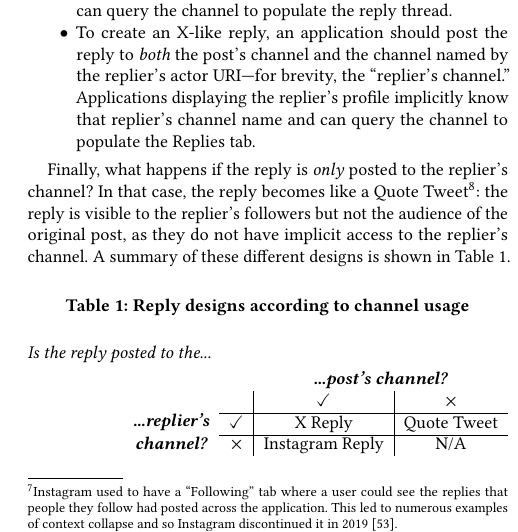
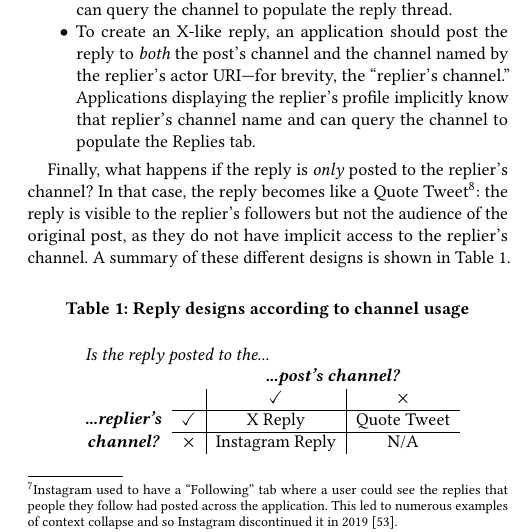
Before and after one commit to graffiti-garden/graffiti-garden.github.io, a LaTeX paper (main.tex, which reads paper/concepts.tex): part of one column of page 7 of 21, cut so that both start at the same text. Compiled offline with pdfLaTeX.

Commit message:
fix table

```diff
--- a/main.tex
+++ b/main.tex
@@ -37,7 +37,6 @@
 \usepackage{natbib} % For bibliography
 \bibliographystyle{ACM-Reference-Format}
 
-\title{Graffiti: Enabling an Ecosystem of Personalized and Interoperable Social Applications}
 \copyrightyear{2025}
 \acmYear{2025}
 \setcopyright{cc}
--- a/paper/concepts.tex
+++ b/paper/concepts.tex
@@ -347,14 +347,11 @@ access to the replier's channel.
 A summary of these different designs is shown in Table~\ref{concepts:channel-replies}.
 
 \begin{table}[htbp]
-% \centering
+\centering
 \caption{Reply designs according to channel usage}
 \label{concepts:channel-replies}
-\begin{flushleft}
-\emph{Is the reply posted to the...}
-\end{flushleft}
-\begin{flushright}
 \begin{tabular}{cc|c|c}
+\multicolumn{4}{l}{\emph{Is the reply posted to the...}} \\
 & \multicolumn{1}{c}{} & \multicolumn{2}{c}{\emph{\textbf{...post's channel?}}} \\
 & & {\checkmark} & {$\times$} \\
 \cline{2-4}
```
Also changed, not shown: main.tex (5 more changed lines), paper/concepts.tex (1 more changed lines).
